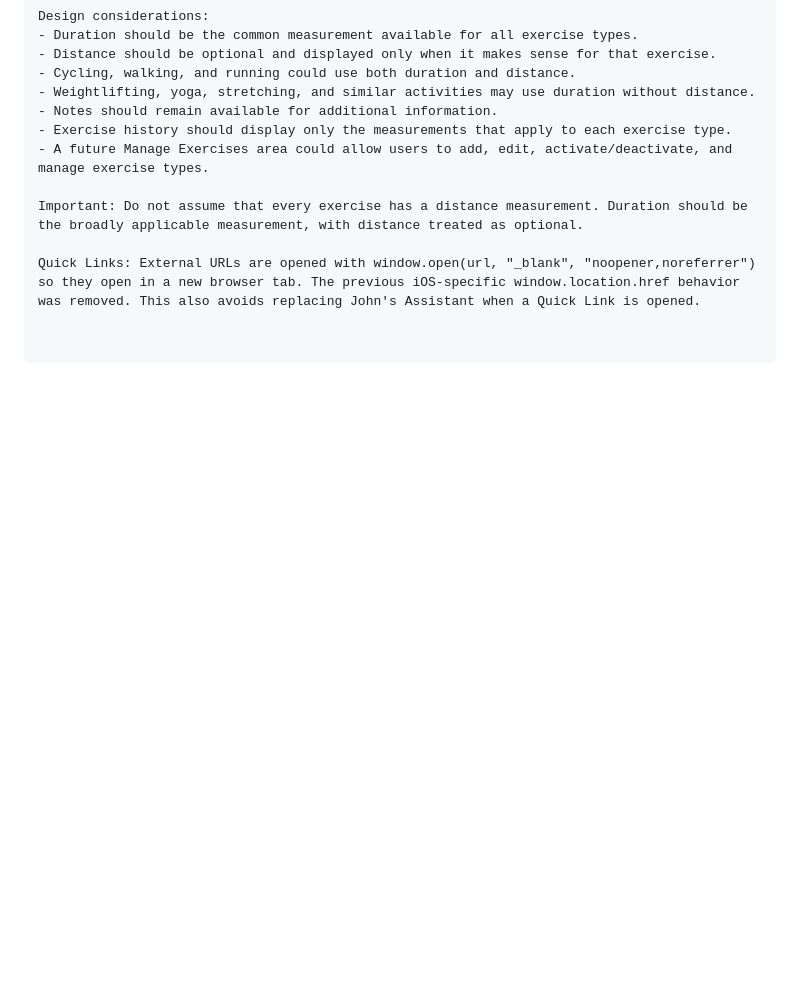
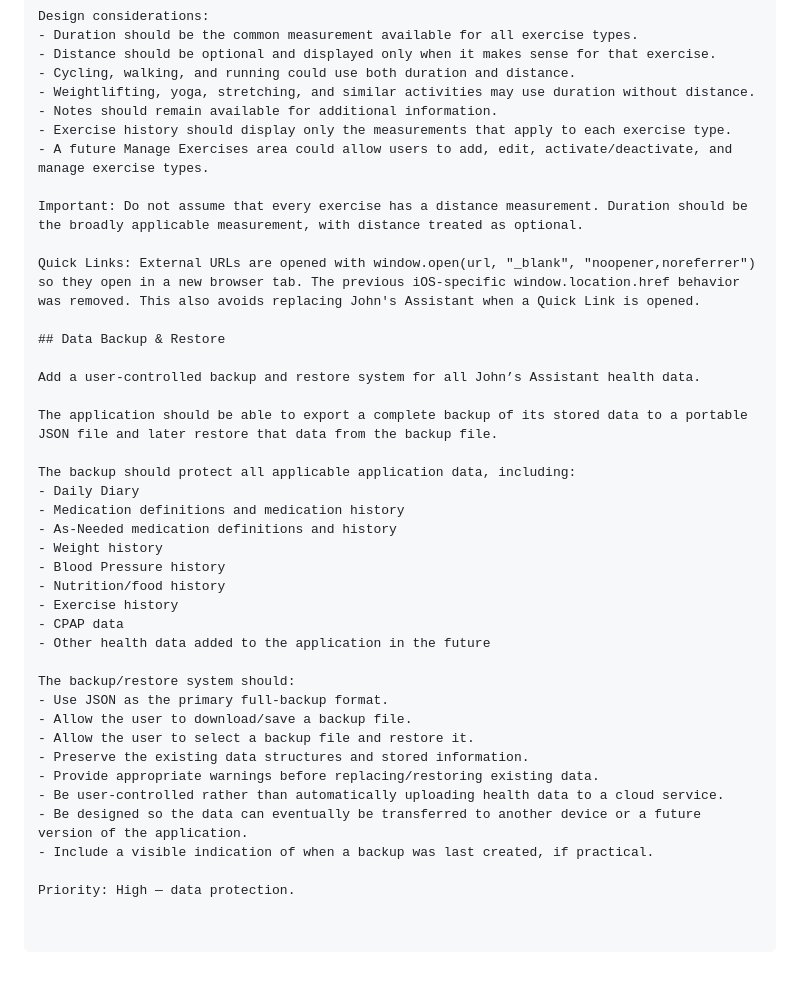
Before and after one commit to johnmqt123/My-Health-Dashboard, a Markdown page: docs/IDEAS_BACKLOG.md, the part around the change. Rendered like a GitHub page; blank space fills up the shorter version.

Commit message:
docs: add data backup and restore roadmap

```diff
--- a/docs/IDEAS_BACKLOG.md
+++ b/docs/IDEAS_BACKLOG.md
@@ -2880,3 +2880,32 @@ Design considerations:
 Important: Do not assume that every exercise has a distance measurement. Duration should be the broadly applicable measurement, with distance treated as optional.
 
 Quick Links: External URLs are opened with window.open(url, "_blank", "noopener,noreferrer") so they open in a new browser tab. The previous iOS-specific window.location.href behavior was removed. This also avoids replacing John's Assistant when a Quick Link is opened.
+
+## Data Backup & Restore
+
+Add a user-controlled backup and restore system for all John’s Assistant health data.
+
+The application should be able to export a complete backup of its stored data to a portable JSON file and later restore that data from the backup file.
+
+The backup should protect all applicable application data, including:
+- Daily Diary
+- Medication definitions and medication history
+- As-Needed medication definitions and history
+- Weight history
+- Blood Pressure history
+- Nutrition/food history
+- Exercise history
+- CPAP data
+- Other health data added to the application in the future
+
+The backup/restore system should:
+- Use JSON as the primary full-backup format.
+- Allow the user to download/save a backup file.
+- Allow the user to select a backup file and restore it.
+- Preserve the existing data structures and stored information.
+- Provide appropriate warnings before replacing/restoring existing data.
+- Be user-controlled rather than automatically uploading health data to a cloud service.
+- Be designed so the data can eventually be transferred to another device or a future version of the application.
+- Include a visible indication of when a backup was last created, if practical.
+
+Priority: High — data protection.
```
Also changed, not shown: docs/PROJECT_ROADMAP.md (+4 -0 lines).
